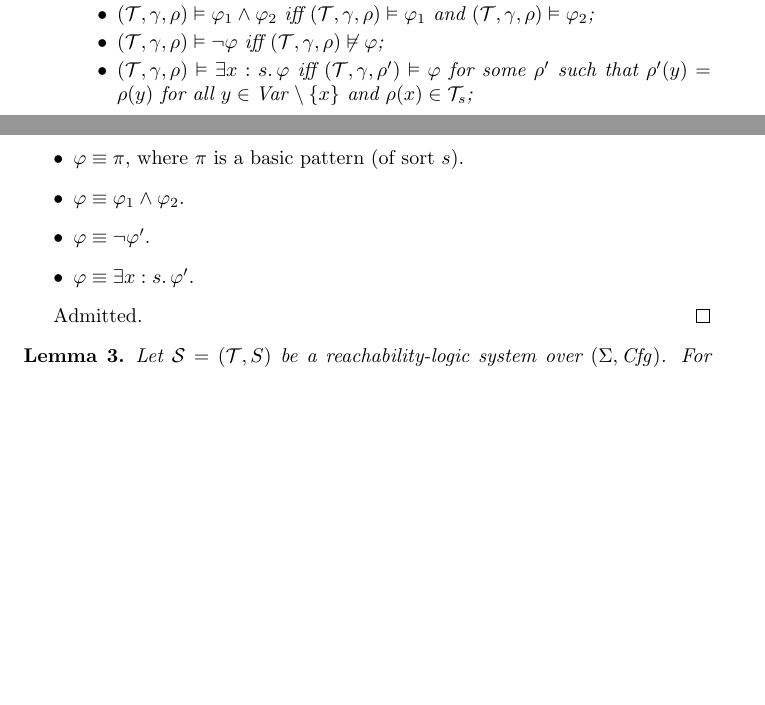
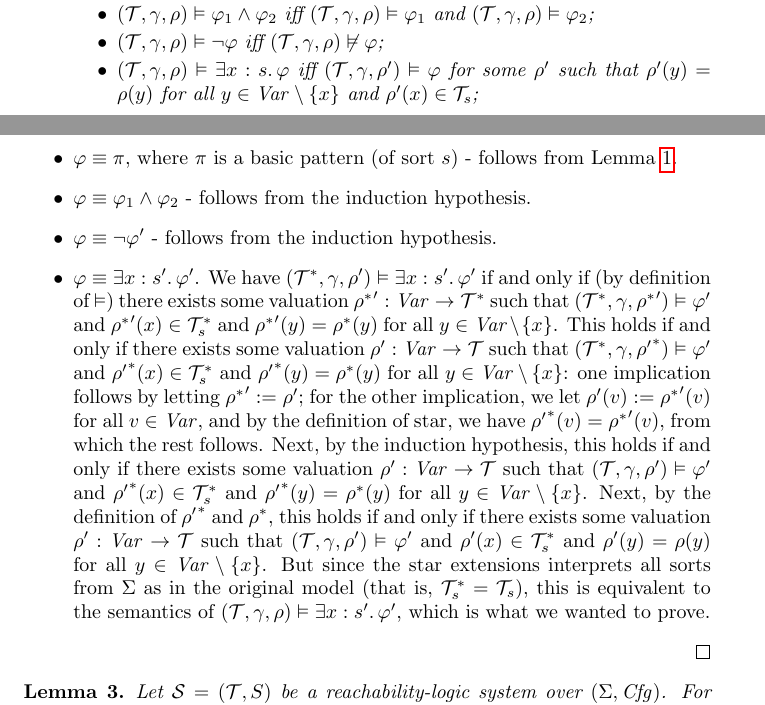
Before and after one commit to h0nzZik/Cartesian-Reachability-Logic, a LaTeX document (main.tex): two parts of pages 1 and 6 of 14, joined at a grey line, cut so that both start at the same text, the shorter picture padded with empty space. Compiled offline with pdfLaTeX.

Commit message:
Star extension is conservative

```diff
--- a/main.tex
+++ b/main.tex
@@ -82,7 +82,7 @@ We define the matching logic syntax and semantics as follows.
               \item $(\mathcal{T}, \gamma, \rho) \vDash \exists x : s.\, \varphi$ iff
                 $(\mathcal{T}, \gamma, \rho^\prime) \vDash \varphi$ for some $\rho^\prime$ such that
                 $\rho^\prime(y) = \rho(y)$ for all $y \in \mathit{Var} \setminus \{ x \}$
-                and $\rho(x) \in \mathcal{T}_s$;
+                and $\rho^\prime(x) \in \mathcal{T}_s$;
           \end{itemize}
 
 \end{enumerate}
@@ -334,14 +334,39 @@ We translate a language semantics into a semantics for lists of configurations a
 \begin{proof}
 By induction on $\varphi$.
 \begin{itemize}
-    \item $\varphi \equiv \pi$, where $\pi$ is a basic pattern (of sort $s$).
-    \item $\varphi \equiv \varphi_1 \land \varphi_2$.
-    \item $\varphi \equiv \neg \varphi^\prime$.
-    \item $\varphi \equiv \exists x : s.\, \varphi^\prime$.
+    \item $\varphi \equiv \pi$, where $\pi$ is a basic pattern (of sort $s$) - follows from \Cref{lem:rhoStarOfPi}.
+    \item $\varphi \equiv \varphi_1 \land \varphi_2$ - follows from the induction hypothesis.
+    \item $\varphi \equiv \neg \varphi^\prime$ - follows from the induction hypothesis.
+    \item $\varphi \equiv \exists x : s^\prime.\, \varphi^\prime$. We have
+    $ (\mathcal{T}^*, \gamma, \rho^\prime) \vDash \exists x : s^\prime.\, \varphi^\prime $
+    if and only if (by definition of $\vDash$)
+    there exists some valuation ${\rho^*}^\prime : \mathit{Var} \to \mathcal{T}^*$ such that
+    $(\mathcal{T}^*, \gamma, {\rho^*}^\prime) \vDash \varphi^\prime$
+    and ${\rho^*}^\prime(x) \in \mathcal{T}^*_s$
+    and ${\rho^*}^\prime(y) = \rho^*(y)$ for all $y \in \mathit{Var} \setminus \{ x \}$.
+    This holds if and only if
+    there exists some valuation $\rho^{\prime} : \mathit{Var} \to \mathcal{T}$ such that
+    $(\mathcal{T}^*, \gamma, {\rho^{\prime}}^*) \vDash \varphi^\prime$
+    and ${\rho^{\prime}}^*(x) \in \mathcal{T}^*_s$
+    and ${\rho^{\prime}}^*(y) = \rho^*(y)$ for all $y \in \mathit{Var} \setminus \{ x \}$:
+    one implication follows by letting ${\rho^*}^\prime := \rho^{\prime}$;
+    for the other implication, we let $\rho^{\prime}(v) := {\rho^*}^\prime(v)$ for all $v \in \mathit{Var}$,
+    and by the definition of star, we have ${\rho^{\prime}}^*(v) = {\rho^*}^\prime(v)$, from which the rest follows.
+    Next, by the induction hypothesis, this holds if and only if
+    there exists some valuation $\rho^{\prime} : \mathit{Var} \to \mathcal{T}$ such that
+    $(\mathcal{T}, \gamma, {\rho^{\prime}}) \vDash \varphi^\prime$
+    and ${\rho^{\prime}}^*(x) \in \mathcal{T}^*_s$
+    and ${\rho^{\prime}}^*(y) = \rho^*(y)$ for all $y \in \mathit{Var} \setminus \{ x \}$.
+    Next, by the definition of ${\rho^\prime}^*$ and $\rho^*$, this holds if and only if
+    there exists some valuation $\rho^{\prime} : \mathit{Var} \to \mathcal{T}$ such that
+    $(\mathcal{T}, \gamma, {\rho^{\prime}}) \vDash \varphi^\prime$
+    and ${\rho^{\prime}}(x) \in \mathcal{T}^*_s$
+    and ${\rho^{\prime}}(y) = \rho(y)$ for all $y \in \mathit{Var} \setminus \{ x \}$.
+    But since the star extensions interprets all sorts from $\Sigma$ as in the original model
+    (that is, $\mathcal{T}^*_s = \mathcal{T}_s$),
+    this is equivalent to the semantics of $(\mathcal{T}, \gamma, \rho) \vDash \exists x:s^\prime.\, \varphi^\prime$,
+    which is what we wanted to prove.
 \end{itemize}
-
-
-Admitted.
 \end{proof}
 
 \begin{lemma}
```
Also changed, not shown: main.tex (4 more changed lines).
